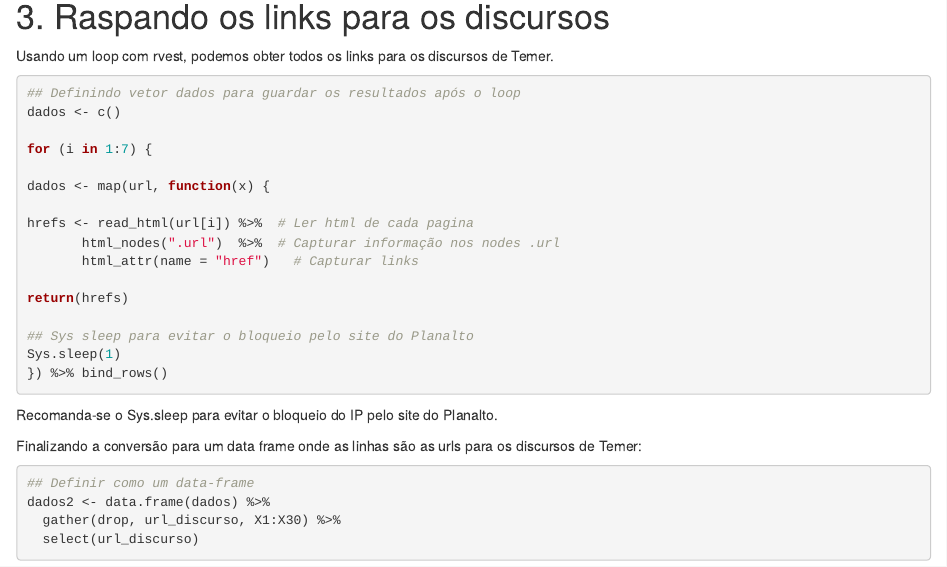
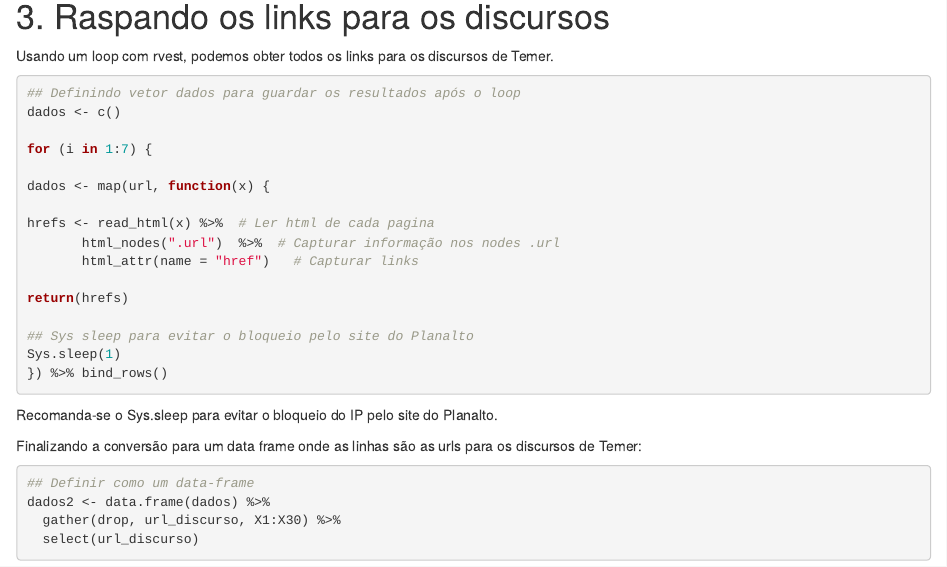
Before and after one commit to gabrielzanlorenssi/discursos_temer, an R Markdown document (README.Rmd): the page in a window 1100 px wide, from 760 px down. Rendered offline with R 4.5, knitr and Pandoc, with nearby package versions.

Commit message:
Update README.Rmd

```diff
--- a/README.Rmd
+++ b/README.Rmd
@@ -56,7 +56,7 @@ for (i in 1:7) {
 
 dados <- map(url, function(x) {
 
-hrefs <- read_html(url[i]) %>%  # Ler html de cada pagina
+hrefs <- read_html(x) %>%  # Ler html de cada pagina
        html_nodes(".url")  %>%  # Capturar informação nos nodes .url
        html_attr(name = "href")   # Capturar links
 
```
